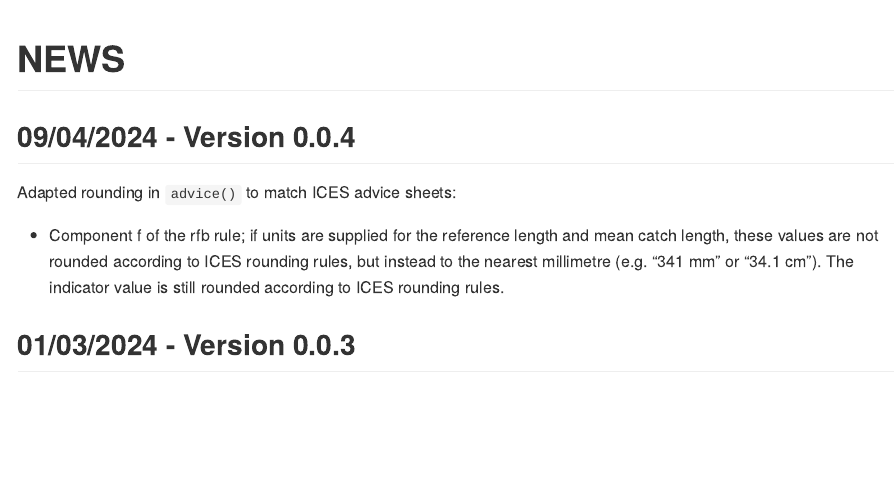
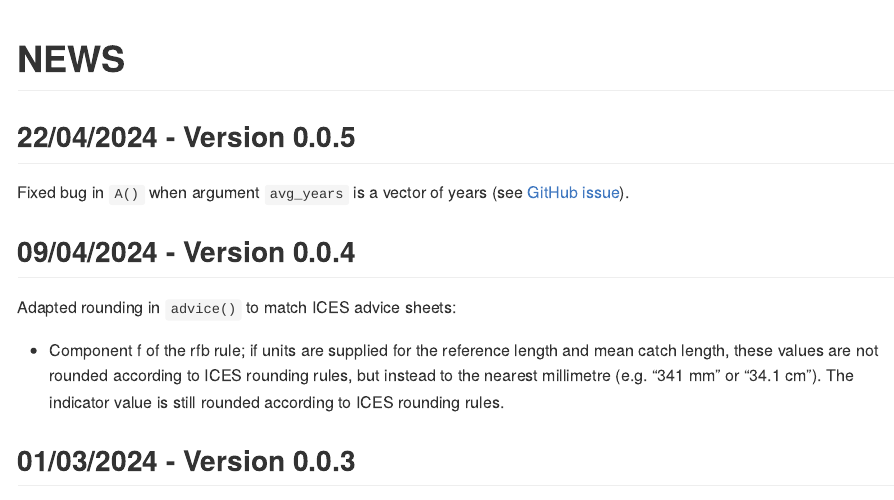
Before and after one commit to shfischer/cat3advice, an R Markdown document (NEWS.Rmd): the page in a window 1100 px wide, from its top. The pictures show the output file NEWS.md that the author committed with the source, drawn offline in the style of GitHub.

Commit message:
fixed bug in A() when argument avg_years is a vector of years.

````diff
--- a/NEWS.Rmd
+++ b/NEWS.Rmd
@@ -6,6 +6,10 @@ output: github_document
 ```{r setup, include=FALSE}
 knitr::opts_chunk$set(echo = TRUE)
 ```
+
+## 22/04/2024 - Version 0.0.5
+
+Fixed bug in `A()` when argument `avg_years` is a vector of years (see [GitHub issue](https://github.com/shfischer/cat3advice/issues/3)).
 
 ## 09/04/2024 - Version 0.0.4
 
````
Also changed, not shown: R/A.R (+1 -1 lines), NEWS.md, 1 other file.
